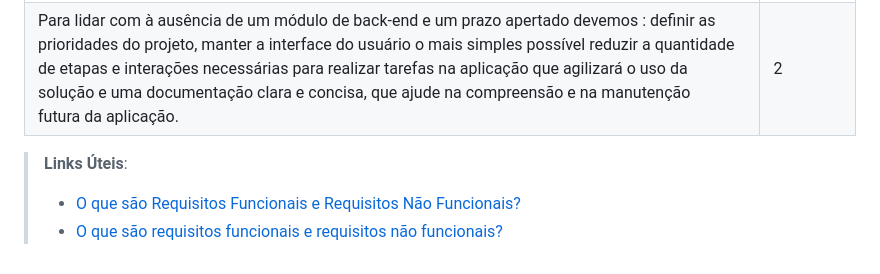
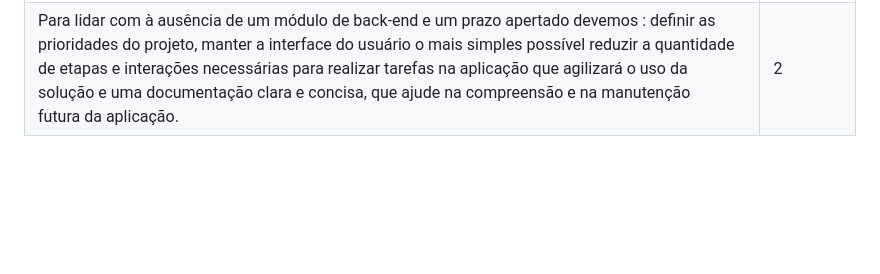
Before and after one commit to ICEI-PUC-Minas-PBR-SI/pbr-si-ads-2023-2-p1-tiaw-g10-events-now, a Markdown page: docs/especification.md, the part around the change. Drawn GitHub-style; blank space fills up the shorter version.

```diff
--- a/docs/especification.md
+++ b/docs/especification.md
@@ -118,9 +118,3 @@ O projeto está restrito pelos itens apresentados na tabela a seguir.
 |--|-------------------------------------------------------|
 Para lidar com um prazo tão restrito devemos adotar uma abordagem de desenvolvimento ágil e focar no essencial como: Definir prioridades claras, listar o mínimo viável necessário para que a solução seja funcional e útil; Equipe colaborativa(com papéis definidos), comunicação eficiente e uma boa gestão de tarefas para acompanhar o progresso e garantir que as atividades estejam alinhadas com o cronograma. | 1
 Para lidar com à ausência de um módulo de back-end e um prazo apertado devemos : definir as prioridades do projeto, manter a interface do usuário o mais simples possível reduzir a quantidade de etapas e interações necessárias para realizar tarefas na aplicação que agilizará o uso da solução e uma documentação clara e concisa, que ajude na compreensão e na manutenção futura da aplicação. | 2
-
-
-
-> **Links Úteis**:
-> - [O que são Requisitos Funcionais e Requisitos Não Funcionais?](https://codificar.com.br/requisitos-funcionais-nao-funcionais/)
-> - [O que são requisitos funcionais e requisitos não funcionais?](https://analisederequisitos.com.br/requisitos-funcionais-e-requisitos-nao-funcionais-o-que-sao/)
```
